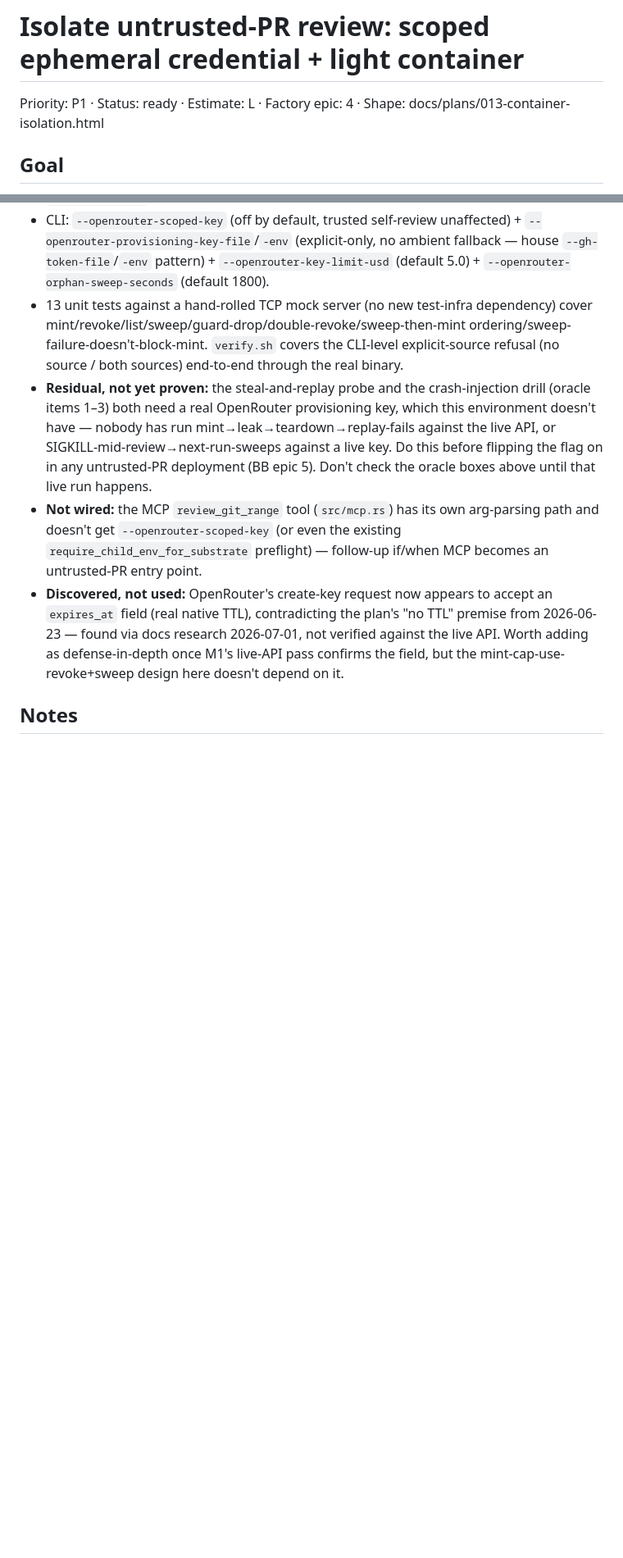
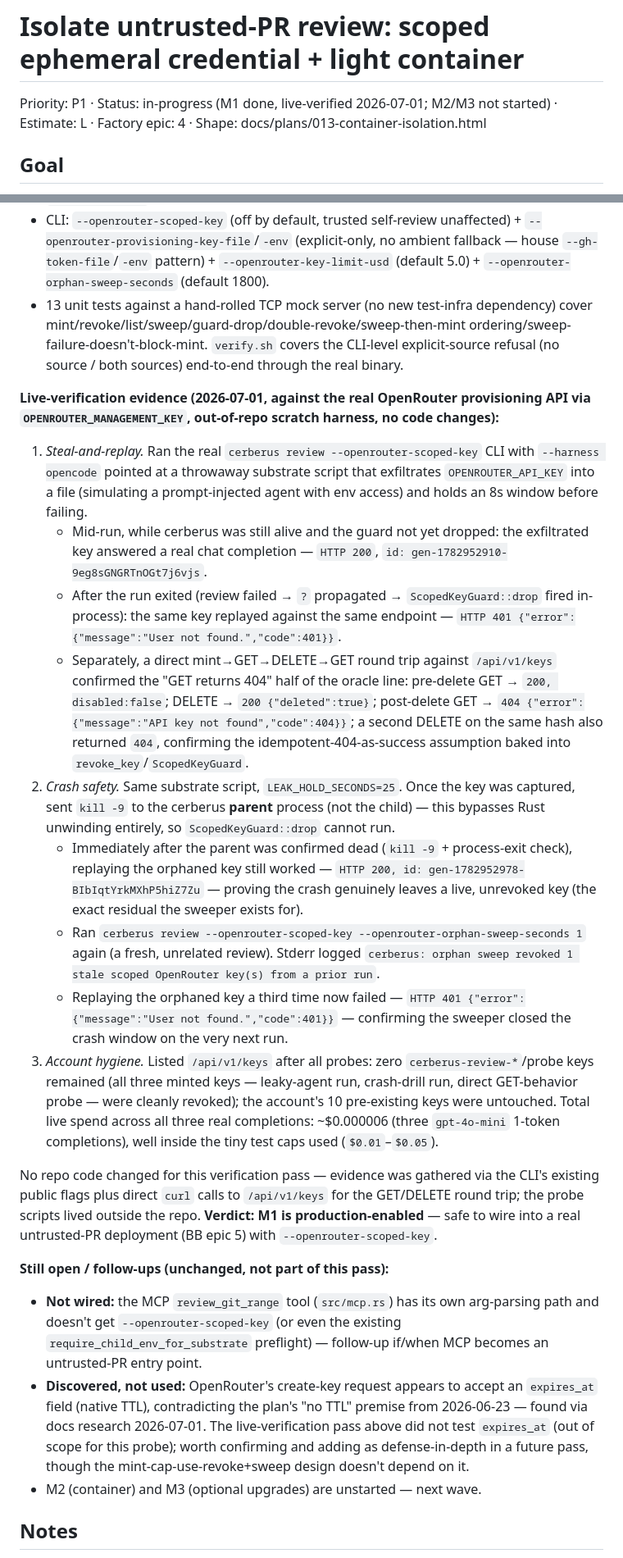
Before and after one commit to misty-step/cerberus, a Markdown page: backlog.d/013-container-runtime-untrusted-isolation.md, 2 parts joined by grey strips. Shown at 82% size. Rendered like a GitHub page; blank space fills up the shorter version.

```diff
--- a/backlog.d/013-container-runtime-untrusted-isolation.md
+++ b/backlog.d/013-container-runtime-untrusted-isolation.md
@@ -1,6 +1,6 @@
 # Isolate untrusted-PR review: scoped ephemeral credential + light container
 
-Priority: P1 · Status: ready · Estimate: L · Factory epic: 4 · Shape: docs/plans/013-container-isolation.html
+Priority: P1 · Status: in-progress (M1 done, live-verified 2026-07-01; M2/M3 not started) · Estimate: L · Factory epic: 4 · Shape: docs/plans/013-container-isolation.html
 
 ## Goal
 Let a fully-capable Cerberus agent review UNTRUSTED third-party PRs safely by breaking the lethal trifecta at the cheapest leg — make the model credential *worthless* (per-review, capped, revoked) rather than hiding a powerful one — with a lightweight container for non-credential damage.
@@ -36,9 +36,25 @@ Implemented in `src/openrouter_keys.rs` (+ CLI wiring in `src/main.rs`, `review`
 - `ProvisioningClient::{mint_key, revoke_key, list_keys}` against OpenRouter's provisioning API (POST/GET/DELETE `/api/v1/keys`), `ScopedKeyGuard` (RAII, `Drop` revokes on any early return or panic within-process, idempotent on double-revoke), `sweep_orphaned_keys` (name-prefix + age, `cerberus-review-<unix-ts>-<tag>`), `mint_review_key` (sweep-then-mint entry point).
 - CLI: `--openrouter-scoped-key` (off by default, trusted self-review unaffected) + `--openrouter-provisioning-key-file`/`-env` (explicit-only, no ambient fallback — house `--gh-token-file`/`-env` pattern) + `--openrouter-key-limit-usd` (default 5.0) + `--openrouter-orphan-sweep-seconds` (default 1800).
 - 13 unit tests against a hand-rolled TCP mock server (no new test-infra dependency) cover mint/revoke/list/sweep/guard-drop/double-revoke/sweep-then-mint ordering/sweep-failure-doesn't-block-mint. `verify.sh` covers the CLI-level explicit-source refusal (no source / both sources) end-to-end through the real binary.
-- **Residual, not yet proven:** the steal-and-replay probe and the crash-injection drill (oracle items 1–3) both need a real OpenRouter provisioning key, which this environment doesn't have — nobody has run mint→leak→teardown→replay-fails against the live API, or SIGKILL-mid-review→next-run-sweeps against a live key. Do this before flipping the flag on in any untrusted-PR deployment (BB epic 5). Don't check the oracle boxes above until that live run happens.
+
+**Live-verification evidence (2026-07-01, against the real OpenRouter provisioning API via `OPENROUTER_MANAGEMENT_KEY`, out-of-repo scratch harness, no code changes):**
+
+1. *Steal-and-replay.* Ran the real `cerberus review --openrouter-scoped-key` CLI with `--harness opencode` pointed at a throwaway substrate script that exfiltrates `OPENROUTER_API_KEY` into a file (simulating a prompt-injected agent with env access) and holds an 8s window before failing.
+   - Mid-run, while cerberus was still alive and the guard not yet dropped: the exfiltrated key answered a real chat completion — `HTTP 200`, `id: gen-1782952910-9eg8sGNGRTnOGt7j6vjs`.
+   - After the run exited (review failed → `?` propagated → `ScopedKeyGuard::drop` fired in-process): the same key replayed against the same endpoint — `HTTP 401 {"error":{"message":"User not found.","code":401}}`.
+   - Separately, a direct mint→GET→DELETE→GET round trip against `/api/v1/keys` confirmed the "GET returns 404" half of the oracle line: pre-delete GET → `200, disabled:false`; DELETE → `200 {"deleted":true}`; post-delete GET → `404 {"error":{"message":"API key not found","code":404}}`; a second DELETE on the same hash also returned `404`, confirming the idempotent-404-as-success assumption baked into `revoke_key`/`ScopedKeyGuard`.
+2. *Crash safety.* Same substrate script, `LEAK_HOLD_SECONDS=25`. Once the key was captured, sent `kill -9` to the cerberus **parent** process (not the child) — this bypasses Rust unwinding entirely, so `ScopedKeyGuard::drop` cannot run.
+   - Immediately after the parent was confirmed dead (`kill -9` + process-exit check), replaying the orphaned key still worked — `HTTP 200, id: gen-1782952978-BIbIqtYrkMXhP5hiZ7Zu` — proving the crash genuinely leaves a live, unrevoked key (the exact residual the sweeper exists for).
+   - Ran `cerberus review --openrouter-scoped-key --openrouter-orphan-sweep-seconds 1` again (a fresh, unrelated review). Stderr logged `cerberus: orphan sweep revoked 1 stale scoped OpenRouter key(s) from a prior run`.
+   - Replaying the orphaned key a third time now failed — `HTTP 401 {"error":{"message":"User not found.","code":401}}` — confirming the sweeper closed the crash window on the very next run.
+3. *Account hygiene.* Listed `/api/v1/keys` after all probes: zero `cerberus-review-*`/probe keys remained (all three minted keys — leaky-agent run, crash-drill run, direct GET-behavior probe — were cleanly revoked); the account's 10 pre-existing keys were untouched. Total live spend across all three real completions: ~$0.000006 (three `gpt-4o-mini` 1-token completions), well inside the tiny test caps used (`$0.01`–`$0.05`).
+
+No repo code changed for this verification pass — evidence was gathered via the CLI's existing public flags plus direct `curl` calls to `/api/v1/keys` for the GET/DELETE round trip; the probe scripts lived outside the repo. **Verdict: M1 is production-enabled** — safe to wire into a real untrusted-PR deployment (BB epic 5) with `--openrouter-scoped-key`.
+
+**Still open / follow-ups (unchanged, not part of this pass):**
 - **Not wired:** the MCP `review_git_range` tool (`src/mcp.rs`) has its own arg-parsing path and doesn't get `--openrouter-scoped-key` (or even the existing `require_child_env_for_substrate` preflight) — follow-up if/when MCP becomes an untrusted-PR entry point.
-- **Discovered, not used:** OpenRouter's create-key request now appears to accept an `expires_at` field (real native TTL), contradicting the plan's "no TTL" premise from 2026-06-23 — found via docs research 2026-07-01, not verified against the live API. Worth adding as defense-in-depth once M1's live-API pass confirms the field, but the mint-cap-use-revoke+sweep design here doesn't depend on it.
+- **Discovered, not used:** OpenRouter's create-key request appears to accept an `expires_at` field (native TTL), contradicting the plan's "no TTL" premise from 2026-06-23 — found via docs research 2026-07-01. The live-verification pass above did not test `expires_at` (out of scope for this probe); worth confirming and adding as defense-in-depth in a future pass, though the mint-cap-use-revoke+sweep design doesn't depend on it.
+- M2 (container) and M3 (optional upgrades) are unstarted — next wave.
 
 ## Notes
 **Why:** shaped over two adversarial rounds (2026-06-22/23). Round 1 critic killed the egress-allowlist + key-in-container design (DNS bypasses a CONNECT proxy; the allowlisted model endpoint is itself an exfil sink while the agent holds a valuable key; transform-denylist scrub is unwinnable; a `git worktree` mount is a host `.git` handle). Round 2 (premise challenge + research) reframed via the lethal trifecta (Willison): break the *value* leg with a scoped ephemeral key — Anthropic's production pattern for Claude Code sandboxing — which dissolves the round-1 attacks (a worthless key isn't worth tunneling, and can't outspend its cap before revocation). Grounded: OpenRouter provisioning API supports per-key USD cap + DELETE; a 2026-07-01 docs pass suggests `expires_at` may now exist too (unverified live) — see M1 status. Key-out proxy demoted to an option; tool-execution split (C) is the north-star architecture. Trusted self-review unaffected. Full design + design-space table in the linked HTML plan.
```
Also changed, not shown: other parts of backlog.d/013-container-runtime-untrusted-isolation.md (+9 -9 lines).
